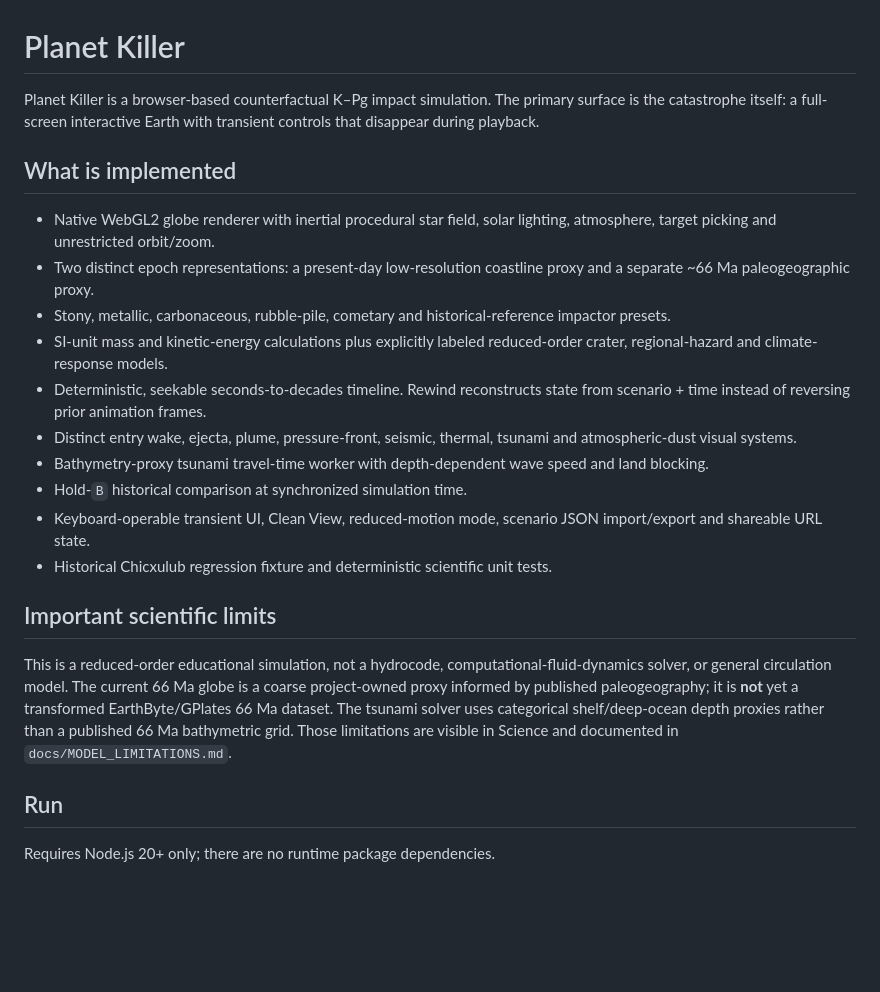
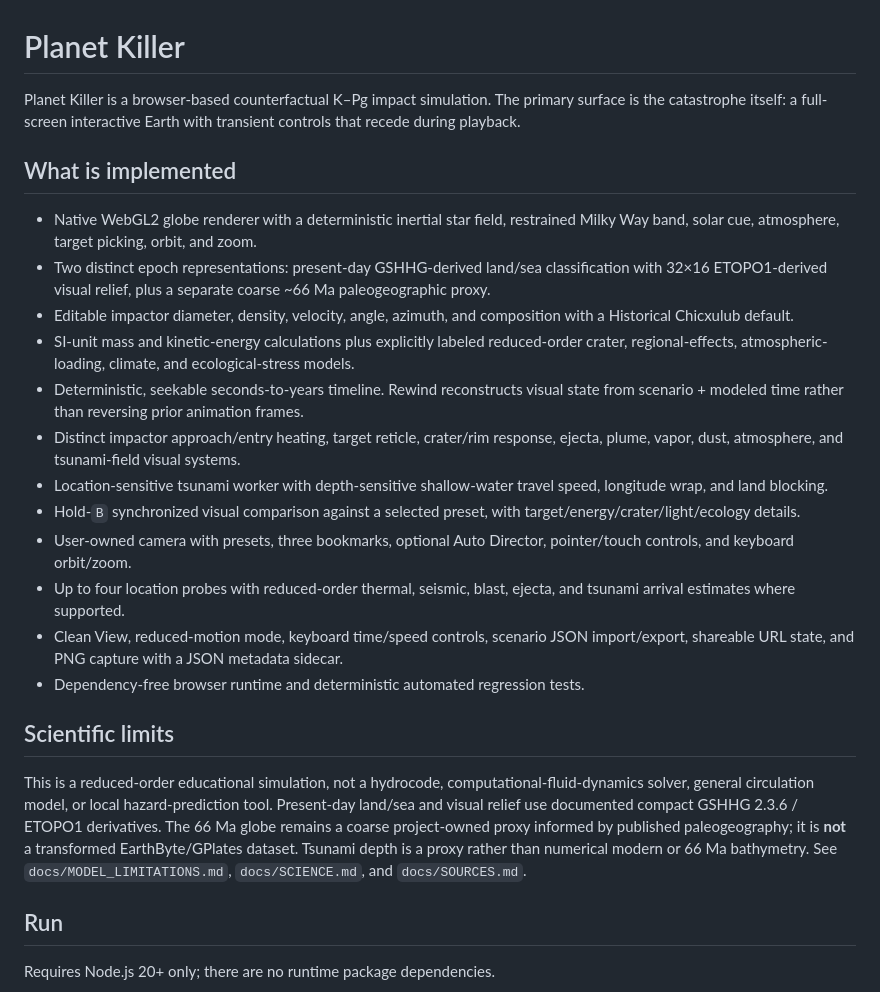
Before and after one commit to westkitty/Planet_Killer, a Markdown page: README.md, the part around one of its changes. GitHub-like rendering; blank space fills up the shorter version.

```diff
--- a/README.md
+++ b/README.md
@@ -1,23 +1,25 @@
 # Planet Killer
 
-Planet Killer is a browser-based counterfactual K–Pg impact simulation. The primary surface is the catastrophe itself: a full-screen interactive Earth with transient controls that disappear during playback.
+Planet Killer is a browser-based counterfactual K–Pg impact simulation. The primary surface is the catastrophe itself: a full-screen interactive Earth with transient controls that recede during playback.
 
 ## What is implemented
 
-- Native WebGL2 globe renderer with inertial procedural star field, solar lighting, atmosphere, target picking and unrestricted orbit/zoom.
-- Two distinct epoch representations: a present-day low-resolution coastline proxy and a separate ~66 Ma paleogeographic proxy.
-- Stony, metallic, carbonaceous, rubble-pile, cometary and historical-reference impactor presets.
-- SI-unit mass and kinetic-energy calculations plus explicitly labeled reduced-order crater, regional-hazard and climate-response models.
-- Deterministic, seekable seconds-to-decades timeline. Rewind reconstructs state from scenario + time instead of reversing prior animation frames.
-- Distinct entry wake, ejecta, plume, pressure-front, seismic, thermal, tsunami and atmospheric-dust visual systems.
-- Bathymetry-proxy tsunami travel-time worker with depth-dependent wave speed and land blocking.
-- Hold-`B` historical comparison at synchronized simulation time.
-- Keyboard-operable transient UI, Clean View, reduced-motion mode, scenario JSON import/export and shareable URL state.
-- Historical Chicxulub regression fixture and deterministic scientific unit tests.
+- Native WebGL2 globe renderer with a deterministic inertial star field, restrained Milky Way band, solar cue, atmosphere, target picking, orbit, and zoom.
+- Two distinct epoch representations: present-day GSHHG-derived land/sea classification with 32×16 ETOPO1-derived visual relief, plus a separate coarse ~66 Ma paleogeographic proxy.
+- Editable impactor diameter, density, velocity, angle, azimuth, and composition with a Historical Chicxulub default.
+- SI-unit mass and kinetic-energy calculations plus explicitly labeled reduced-order crater, regional-effects, atmospheric-loading, climate, and ecological-stress models.
+- Deterministic, seekable seconds-to-years timeline. Rewind reconstructs visual state from scenario + modeled time rather than reversing prior animation frames.
+- Distinct impactor approach/entry heating, target reticle, crater/rim response, ejecta, plume, vapor, dust, atmosphere, and tsunami-field visual systems.
+- Location-sensitive tsunami worker with depth-sensitive shallow-water travel speed, longitude wrap, and land blocking.
+- Hold-`B` synchronized visual comparison against a selected preset, with target/energy/crater/light/ecology details.
+- User-owned camera with presets, three bookmarks, optional Auto Director, pointer/touch controls, and keyboard orbit/zoom.
+- Up to four location probes with reduced-order thermal, seismic, blast, ejecta, and tsunami arrival estimates where supported.
+- Clean View, reduced-motion mode, keyboard time/speed controls, scenario JSON import/export, shareable URL state, and PNG capture with a JSON metadata sidecar.
+- Dependency-free browser runtime and deterministic automated regression tests.
 
-## Important scientific limits
+## Scientific limits
 
-This is a reduced-order educational simulation, not a hydrocode, computational-fluid-dynamics solver, or general circulation model. The current 66 Ma globe is a coarse project-owned proxy informed by published paleogeography; it is **not** yet a transformed EarthByte/GPlates 66 Ma dataset. The tsunami solver uses categorical shelf/deep-ocean depth proxies rather than a published 66 Ma bathymetric grid. Those limitations are visible in Science and documented in `docs/MODEL_LIMITATIONS.md`.
+This is a reduced-order educational simulation, not a hydrocode, computational-fluid-dynamics solver, general circulation model, or local hazard-prediction tool. Present-day land/sea and visual relief use documented compact GSHHG 2.3.6 / ETOPO1 derivatives. The 66 Ma globe remains a coarse project-owned proxy informed by published paleogeography; it is **not** a transformed EarthByte/GPlates dataset. Tsunami depth is a proxy rather than numerical modern or 66 Ma bathymetry. See `docs/MODEL_LIMITATIONS.md`, `docs/SCIENCE.md`, and `docs/SOURCES.md`.
 
 ## Run
 
```
Also changed, not shown: other parts of README.md (+21 -31 lines).
